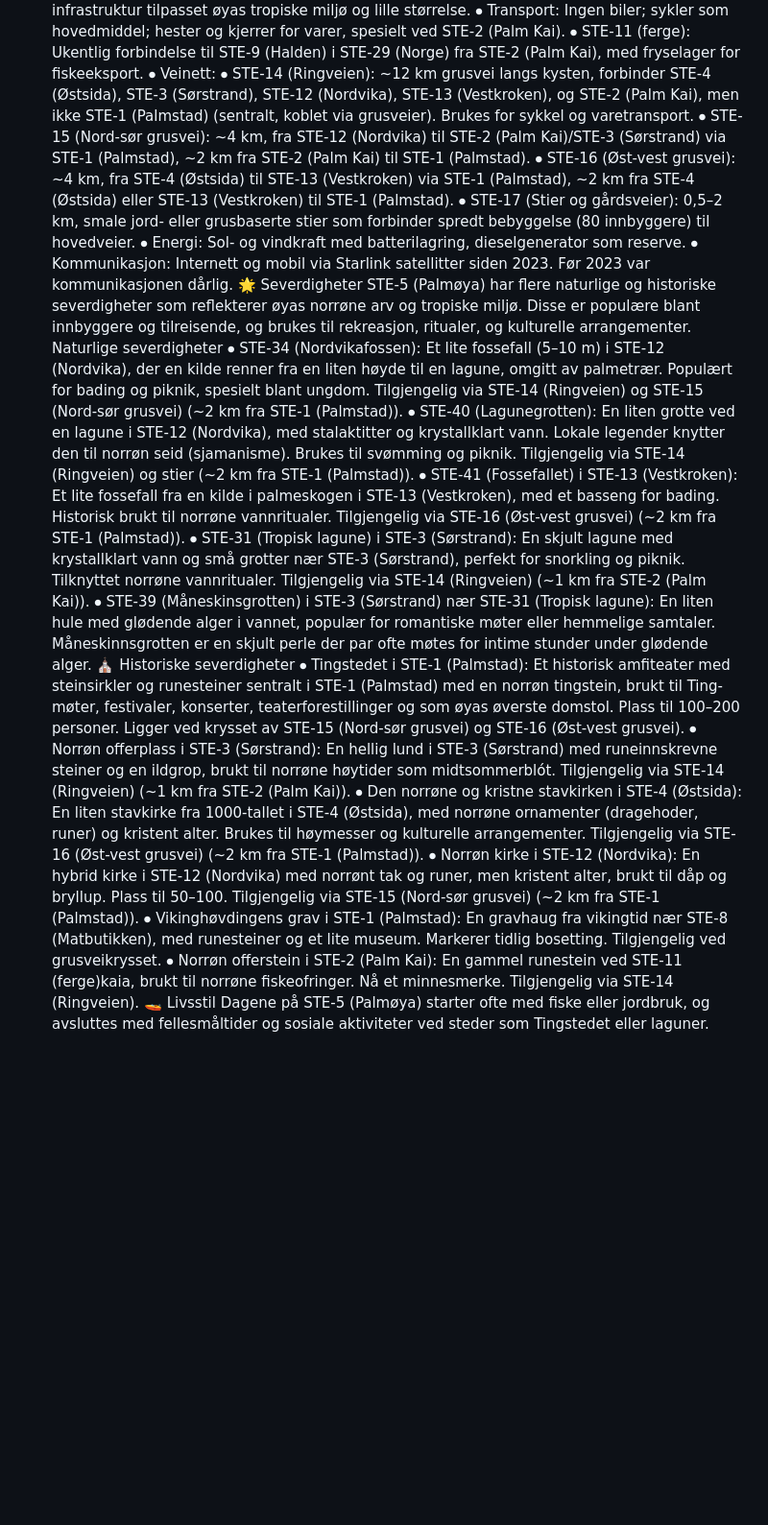
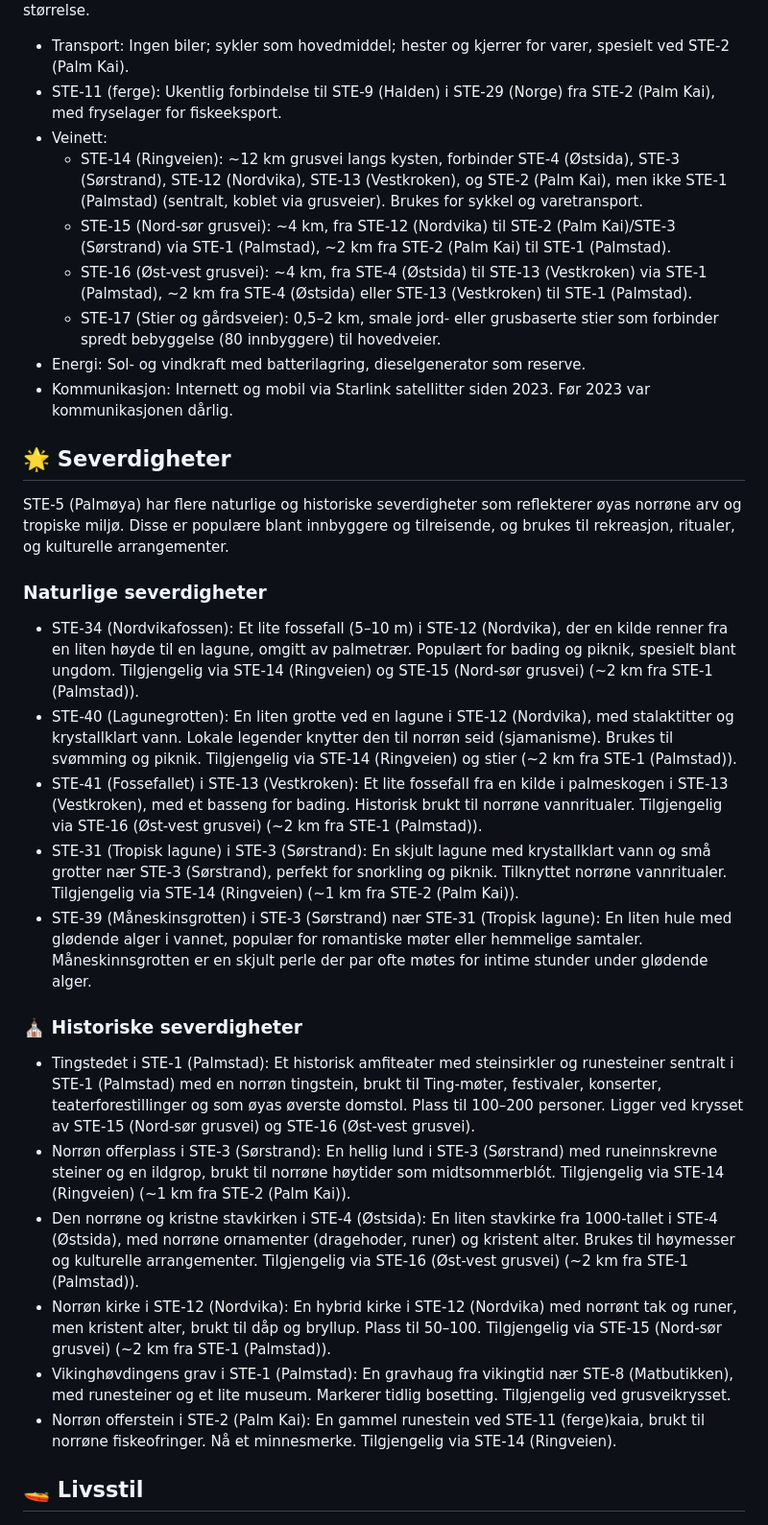
Before and after one commit to kmrodni-boop/palmoya-lore, a Markdown page: Palmoya.md, the part around one of its changes. Shown at 96% size. GitHub-like rendering; blank space fills up the shorter version.

```diff
--- a/Palmoya.md
+++ b/Palmoya.md
@@ -105,27 +141,36 @@ STE-5 (Palmøya)s kultur og idrett er drevet av ildsjeler og frivillige, uten pr
 STE-5 (Palmøya) har en enkel, men effektiv infrastruktur tilpasset øyas tropiske miljø og lille størrelse.
-⦁	Transport: Ingen biler; sykler som hovedmiddel; hester og kjerrer for varer, spesielt ved STE-2 (Palm Kai).
-⦁	STE-11 (ferge): Ukentlig forbindelse til STE-9 (Halden) i STE-29 (Norge) fra STE-2 (Palm Kai), med fryselager for fiskeeksport.
-⦁	Veinett:
-⦁	STE-14 (Ringveien): ~12 km grusvei langs kysten, forbinder STE-4 (Østsida), STE-3 (Sørstrand), STE-12 (Nordvika), STE-13 (Vestkroken), og STE-2 (Palm Kai), men ikke STE-1 (Palmstad) (sentralt, koblet via grusveier). Brukes for sykkel og varetransport.
-⦁	STE-15 (Nord-sør grusvei): ~4 km, fra STE-12 (Nordvika) til STE-2 (Palm Kai)/STE-3 (Sørstrand) via STE-1 (Palmstad), ~2 km fra STE-2 (Palm Kai) til STE-1 (Palmstad).
-⦁	STE-16 (Øst-vest grusvei): ~4 km, fra STE-4 (Østsida) til STE-13 (Vestkroken) via STE-1 (Palmstad), ~2 km fra STE-4 (Østsida) eller STE-13 (Vestkroken) til STE-1 (Palmstad).
-⦁	STE-17 (Stier og gårdsveier): 0,5–2 km, smale jord- eller grusbaserte stier som forbinder spredt bebyggelse (80 innbyggere) til hovedveier.
-⦁	Energi: Sol- og vindkraft med batterilagring, dieselgenerator som reserve.
-⦁	Kommunikasjon: Internett og mobil via Starlink satellitter siden 2023. Før 2023 var kommunikasjonen dårlig.
-🌟 Severdigheter
+
+- Transport: Ingen biler; sykler som hovedmiddel; hester og kjerrer for varer, spesielt ved STE-2 (Palm Kai).
+- STE-11 (ferge): Ukentlig forbindelse til STE-9 (Halden) i STE-29 (Norge) fra STE-2 (Palm Kai), med fryselager for fiskeeksport.
+- Veinett:
+    - STE-14 (Ringveien): ~12 km grusvei langs kysten, forbinder STE-4 (Østsida), STE-3 (Sørstrand), STE-12 (Nordvika), STE-13 (Vestkroken), og STE-2 (Palm Kai), men ikke STE-1 (Palmstad) (sentralt, koblet via grusveier). Brukes for sykkel og varetransport.
+    - STE-15 (Nord-sør grusvei): ~4 km, fra STE-12 (Nordvika) til STE-2 (Palm Kai)/STE-3 (Sørstrand) via STE-1 (Palmstad), ~2 km fra STE-2 (Palm Kai) til STE-1 (Palmstad).
+    - STE-16 (Øst-vest grusvei): ~4 km, fra STE-4 (Østsida) til STE-13 (Vestkroken) via STE-1 (Palmstad), ~2 km fra STE-4 (Østsida) eller STE-13 (Vestkroken) til STE-1 (Palmstad).
+    - STE-17 (Stier og gårdsveier): 0,5–2 km, smale jord- eller grusbaserte stier som forbinder spredt bebyggelse (80 innbyggere) til hovedveier.
+- Energi: Sol- og vindkraft med batterilagring, dieselgenerator som reserve.
+- Kommunikasjon: Internett og mobil via Starlink satellitter siden 2023. Før 2023 var kommunikasjonen dårlig.
+
+## 🌟 Severdigheter
+
 STE-5 (Palmøya) har flere naturlige og historiske severdigheter som reflekterer øyas norrøne arv og tropiske miljø. Disse er populære blant innbyggere og tilreisende, og brukes til rekreasjon, ritualer, og kulturelle arrangementer.
-Naturlige severdigheter
-⦁	STE-34 (Nordvikafossen): Et lite fossefall (5–10 m) i STE-12 (Nordvika), der en kilde renner fra en liten høyde til en lagune, omgitt av palmetrær. Populært for bading og piknik, spesielt blant ungdom. Tilgjengelig via STE-14 (Ringveien) og STE-15 (Nord-sør grusvei) (~2 km fra STE-1 (Palmstad)).
-⦁	STE-40 (Lagunegrotten): En liten grotte ved en lagune i STE-12 (Nordvika), med stalaktitter og krystallklart vann. Lokale legender knytter den til norrøn seid (sjamanisme). Brukes til svømming og piknik. Tilgjengelig via STE-14 (Ringveien) og stier (~2 km fra STE-1 (Palmstad)).
-⦁	STE-41 (Fossefallet) i STE-13 (Vestkroken): Et lite fossefall fra en kilde i palmeskogen i STE-13 (Vestkroken), med et basseng for bading. Historisk brukt til norrøne vannritualer. Tilgjengelig via STE-16 (Øst-vest grusvei) (~2 km fra STE-1 (Palmstad)).
-⦁	STE-31 (Tropisk lagune) i STE-3 (Sørstrand): En skjult lagune med krystallklart vann og små grotter nær STE-3 (Sørstrand), perfekt for snorkling og piknik. Tilknyttet norrøne vannritualer. Tilgjengelig via STE-14 (Ringveien) (~1 km fra STE-2 (Palm Kai)).
-⦁	STE-39 (Måneskinsgrotten) i STE-3 (Sørstrand) nær STE-31 (Tropisk lagune): En liten hule med glødende alger i vannet, populær for romantiske møter eller hemmelige samtaler. Måneskinnsgrotten er en skjult perle der par ofte møtes for intime stunder under glødende alger.
-⛪ Historiske severdigheter
-⦁	Tingstedet i STE-1 (Palmstad): Et historisk amfiteater med steinsirkler og runesteiner sentralt i STE-1 (Palmstad) med en norrøn tingstein, brukt til Ting-møter, festivaler, konserter, teaterforestillinger og som øyas øverste domstol. Plass til 100–200 personer. Ligger ved krysset av STE-15 (Nord-sør grusvei) og STE-16 (Øst-vest grusvei).
-⦁	Norrøn offerplass i STE-3 (Sørstrand): En hellig lund i STE-3 (Sørstrand) med runeinnskrevne steiner og en ildgrop, brukt til norrøne høytider som midtsommerblót. Tilgjengelig via STE-14 (Ringveien) (~1 km fra STE-2 (Palm Kai)).
-⦁	Den norrøne og kristne stavkirken i STE-4 (Østsida): En liten stavkirke fra 1000-tallet i STE-4 (Østsida), med norrøne ornamenter (dragehoder, runer) og kristent alter. Brukes til høymesser og kulturelle arrangementer. Tilgjengelig via STE-16 (Øst-vest grusvei) (~2 km fra STE-1 (Palmstad)).
-⦁	Norrøn kirke i STE-12 (Nordvika): En hybrid kirke i STE-12 (Nordvika) med norrønt tak og runer, men kristent alter, brukt til dåp og bryllup. Plass til 50–100. Tilgjengelig via STE-15 (Nord-sør grusvei) (~2 km fra STE-1 (Palmstad)).
-⦁	Vikinghøvdingens grav i STE-1 (Palmstad): En gravhaug fra vikingtid nær STE-8 (Matbutikken), med runesteiner og et lite museum. Markerer tidlig bosetting. Tilgjengelig ved grusveikrysset.
-⦁	Norrøn offerstein i STE-2 (Palm Kai): En gammel runestein ved STE-11 (ferge)kaia, brukt til norrøne fiskeofringer. Nå et minnesmerke. Tilgjengelig via STE-14 (Ringveien).
-🚤 Livsstil
+
+### Naturlige severdigheter
+
+- STE-34 (Nordvikafossen): Et lite fossefall (5–10 m) i STE-12 (Nordvika), der en kilde renner fra en liten høyde til en lagune, omgitt av palmetrær. Populært for bading og piknik, spesielt blant ungdom. Tilgjengelig via STE-14 (Ringveien) og STE-15 (Nord-sør grusvei) (~2 km fra STE-1 (Palmstad)).
+- STE-40 (Lagunegrotten): En liten grotte ved en lagune i STE-12 (Nordvika), med stalaktitter og krystallklart vann. Lokale legender knytter den til norrøn seid (sjamanisme). Brukes til svømming og piknik. Tilgjengelig via STE-14 (Ringveien) og stier (~2 km fra STE-1 (Palmstad)).
+- STE-41 (Fossefallet) i STE-13 (Vestkroken): Et lite fossefall fra en kilde i palmeskogen i STE-13 (Vestkroken), med et basseng for bading. Historisk brukt til norrøne vannritualer. Tilgjengelig via STE-16 (Øst-vest grusvei) (~2 km fra STE-1 (Palmstad)).
+- STE-31 (Tropisk lagune) i STE-3 (Sørstrand): En skjult lagune med krystallklart vann og små grotter nær STE-3 (Sørstrand), perfekt for snorkling og piknik. Tilknyttet norrøne vannritualer. Tilgjengelig via STE-14 (Ringveien) (~1 km fra STE-2 (Palm Kai)).
+- STE-39 (Måneskinsgrotten) i STE-3 (Sørstrand) nær STE-31 (Tropisk lagune): En liten hule med glødende alger i vannet, populær for romantiske møter eller hemmelige samtaler. Måneskinnsgrotten er en skjult perle der par ofte møtes for intime stunder under glødende alger.
+
+### ⛪ Historiske severdigheter
+
+- Tingstedet i STE-1 (Palmstad): Et historisk amfiteater med steinsirkler og runesteiner sentralt i STE-1 (Palmstad) med en norrøn tingstein, brukt til Ting-møter, festivaler, konserter, teaterforestillinger og som øyas øverste domstol. Plass til 100–200 personer. Ligger ved krysset av STE-15 (Nord-sør grusvei) og STE-16 (Øst-vest grusvei).
+- Norrøn offerplass i STE-3 (Sørstrand): En hellig lund i STE-3 (Sørstrand) med runeinnskrevne steiner og en ildgrop, brukt til norrøne høytider som midtsommerblót. Tilgjengelig via STE-14 (Ringveien) (~1 km fra STE-2 (Palm Kai)).
+- Den norrøne og kristne stavkirken i STE-4 (Østsida): En liten stavkirke fra 1000-tallet i STE-4 (Østsida), med norrøne ornamenter (dragehoder, runer) og kristent alter. Brukes til høymesser og kulturelle arrangementer. Tilgjengelig via STE-16 (Øst-vest grusvei) (~2 km fra STE-1 (Palmstad)).
+- Norrøn kirke i STE-12 (Nordvika): En hybrid kirke i STE-12 (Nordvika) med norrønt tak og runer, men kristent alter, brukt til dåp og bryllup. Plass til 50–100. Tilgjengelig via STE-15 (Nord-sør grusvei) (~2 km fra STE-1 (Palmstad)).
+- Vikinghøvdingens grav i STE-1 (Palmstad): En gravhaug fra vikingtid nær STE-8 (Matbutikken), med runesteiner og et lite museum. Markerer tidlig bosetting. Tilgjengelig ved grusveikrysset.
+- Norrøn offerstein i STE-2 (Palm Kai): En gammel runestein ved STE-11 (ferge)kaia, brukt til norrøne fiskeofringer. Nå et minnesmerke. Tilgjengelig via STE-14 (Ringveien).
+
+## 🚤 Livsstil
+
 Dagene på STE-5 (Palmøya) starter ofte med fiske eller jordbruk, og avsluttes med fellesmåltider og sosiale aktiviteter ved steder som Tingstedet eller laguner. Fellesskapet står sterkt, og alle bidrar etter evne.
```
Also changed, not shown: other parts of Palmoya.md (+142 -103 lines).
